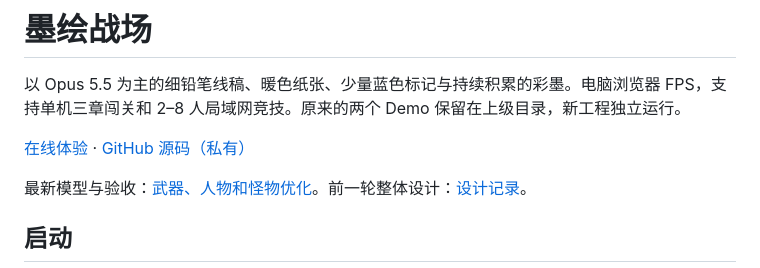
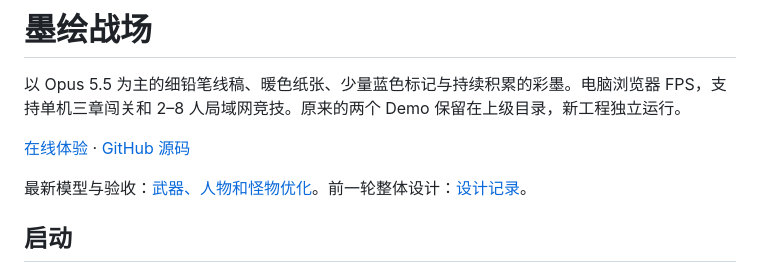
Before and after one commit to SiyanHub/ink-battlefield, a Markdown page: README.md, the part around the change. Rendered like a GitHub page.

```diff
--- a/README.md
+++ b/README.md
@@ -2,7 +2,7 @@
 
 以 Opus 5.5 为主的细铅笔线稿、暖色纸张、少量蓝色标记与持续积累的彩墨。电脑浏览器 FPS，支持单机三章闯关和 2–8 人局域网竞技。原来的两个 Demo 保留在上级目录，新工程独立运行。
 
-[在线体验](https://ink-battlefield.vercel.app/) · [GitHub 源码（私有）](https://github.com/SiyanHub/ink-battlefield)
+[在线体验](https://ink-battlefield.vercel.app/) · [GitHub 源码](https://github.com/SiyanHub/ink-battlefield)
 
 最新模型与验收：[武器、人物和怪物优化](docs/MODELS-20261021.md)。前一轮整体设计：[设计记录](docs/DESIGN-20261021.md)。
 
```
Also changed, not shown: docs/ACCEPTANCE.md (+1 -1 lines), docs/SOURCES.md (+1 -1 lines).
